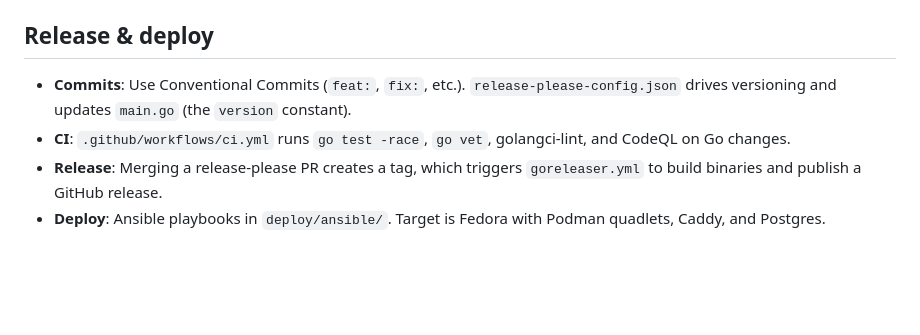
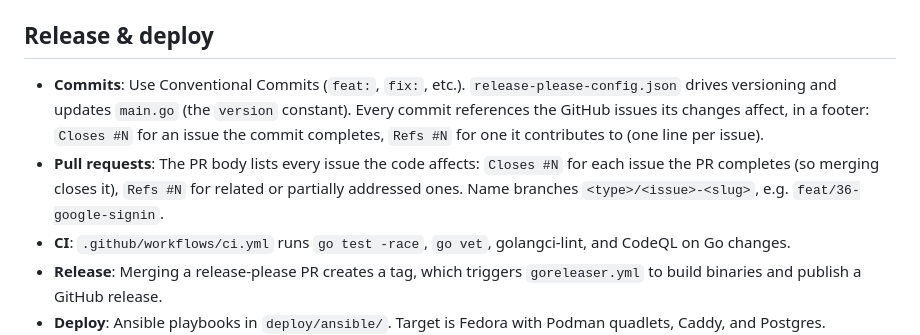
Before and after one commit to hazzardr/baduk-online, a Markdown page: AGENTS.md, the part around the change. Rendered like a GitHub page; blank space fills up the shorter version.

```diff
--- a/AGENTS.md
+++ b/AGENTS.md
@@ -49,7 +49,8 @@ Full-stack baduk (Go) app. Go 1.26 backend with chi + pgx + embedded Goose migra
 
 ## Release & deploy
 
-- **Commits**: Use Conventional Commits (`feat:`, `fix:`, etc.). `release-please-config.json` drives versioning and updates `main.go` (the `version` constant).
+- **Commits**: Use Conventional Commits (`feat:`, `fix:`, etc.). `release-please-config.json` drives versioning and updates `main.go` (the `version` constant). Every commit references the GitHub issues its changes affect, in a footer: `Closes #N` for an issue the commit completes, `Refs #N` for one it contributes to (one line per issue).
+- **Pull requests**: The PR body lists every issue the code affects: `Closes #N` for each issue the PR completes (so merging closes it), `Refs #N` for related or partially addressed ones. Name branches `<type>/<issue>-<slug>`, e.g. `feat/36-google-signin`.
 - **CI**: `.github/workflows/ci.yml` runs `go test -race`, `go vet`, golangci-lint, and CodeQL on Go changes.
 - **Release**: Merging a release-please PR creates a tag, which triggers `goreleaser.yml` to build binaries and publish a GitHub release.
 - **Deploy**: Ansible playbooks in `deploy/ansible/`. Target is Fedora with Podman quadlets, Caddy, and Postgres. Cloudflare access is managed via Terraform in `deploy/`.
```
Also changed, not shown: README.md (+2 -2 lines).
